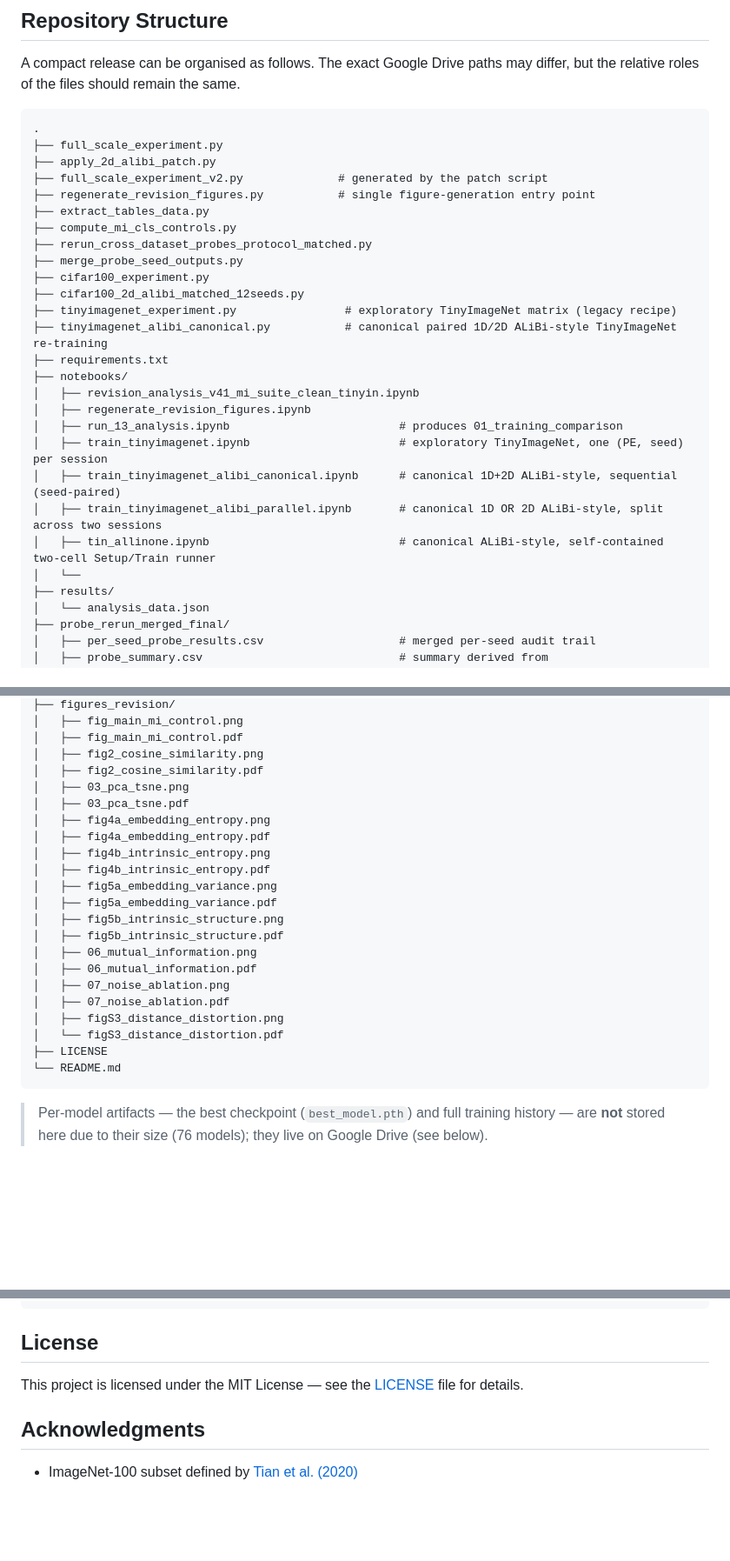
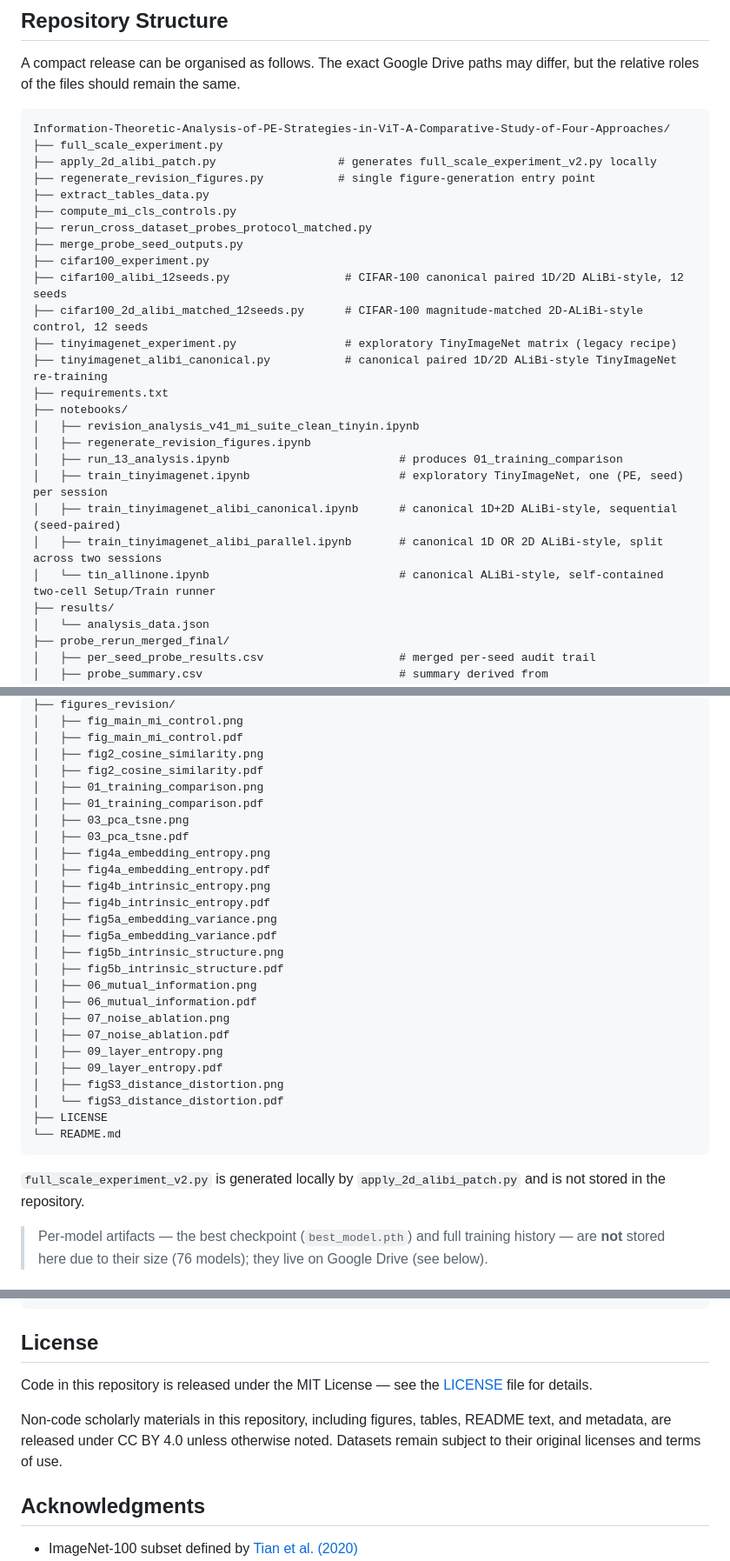
Before and after one commit to djokobandjur/Information-Theoretic-Analysis-of-PE-Strategies-in-ViT-A-Comparative-Study-of-Four-Approaches, a Markdown page: README.md, 3 parts joined by grey strips. Shown at 87% size. Rendered like a GitHub page; blank space fills up the shorter version.

````diff
--- a/README.md
+++ b/README.md
@@ -354,17 +355,17 @@ These files are the canonical inputs for table/figure reproduction.
 A compact release can be organised as follows. The exact Google Drive paths may differ, but the relative roles of the files should remain the same.
 
 ```text
-.
+Information-Theoretic-Analysis-of-PE-Strategies-in-ViT-A-Comparative-Study-of-Four-Approaches/
 ├── full_scale_experiment.py
-├── apply_2d_alibi_patch.py
-├── full_scale_experiment_v2.py              # generated by the patch script
+├── apply_2d_alibi_patch.py                  # generates full_scale_experiment_v2.py locally
 ├── regenerate_revision_figures.py           # single figure-generation entry point
 ├── extract_tables_data.py
 ├── compute_mi_cls_controls.py
 ├── rerun_cross_dataset_probes_protocol_matched.py
 ├── merge_probe_seed_outputs.py
 ├── cifar100_experiment.py
-├── cifar100_2d_alibi_matched_12seeds.py
+├── cifar100_alibi_12seeds.py                 # CIFAR-100 canonical paired 1D/2D ALiBi-style, 12 seeds
+├── cifar100_2d_alibi_matched_12seeds.py      # CIFAR-100 magnitude-matched 2D-ALiBi-style control, 12 seeds
 ├── tinyimagenet_experiment.py                # exploratory TinyImageNet matrix (legacy recipe)
 ├── tinyimagenet_alibi_canonical.py           # canonical paired 1D/2D ALiBi-style TinyImageNet re-training
 ├── requirements.txt
@@ -375,8 +376,7 @@ A compact release can be organised as follows. The exact Google Drive paths may
 │   ├── train_tinyimagenet.ipynb                      # exploratory TinyImageNet, one (PE, seed) per session
 │   ├── train_tinyimagenet_alibi_canonical.ipynb      # canonical 1D+2D ALiBi-style, sequential (seed-paired)
 │   ├── train_tinyimagenet_alibi_parallel.ipynb       # canonical 1D OR 2D ALiBi-style, split across two sessions
-│   ├── tin_allinone.ipynb                            # canonical ALiBi-style, self-contained two-cell Setup/Train runner
-│   └──
+│   └── tin_allinone.ipynb                            # canonical ALiBi-style, self-contained two-cell Setup/Train runner
 ├── results/
 │   └── analysis_data.json
 ├── probe_rerun_merged_final/
@@ -401,6 +401,8 @@ A compact release can be organised as follows. The exact Google Drive paths may
 │   ├── fig_main_mi_control.pdf
 │   ├── fig2_cosine_similarity.png
 │   ├── fig2_cosine_similarity.pdf
+│   ├── 01_training_comparison.png
+│   ├── 01_training_comparison.pdf
 │   ├── 03_pca_tsne.png
 │   ├── 03_pca_tsne.pdf
 │   ├── fig4a_embedding_entropy.png
@@ -415,11 +417,15 @@ A compact release can be organised as follows. The exact Google Drive paths may
 │   ├── 06_mutual_information.pdf
 │   ├── 07_noise_ablation.png
 │   ├── 07_noise_ablation.pdf
+│   ├── 09_layer_entropy.png
+│   ├── 09_layer_entropy.pdf
 │   ├── figS3_distance_distortion.png
 │   └── figS3_distance_distortion.pdf
 ├── LICENSE
 └── README.md
 ```
+`full_scale_experiment_v2.py` is generated locally by `apply_2d_alibi_patch.py`
+and is not stored in the repository.
 
 > Per-model artifacts — the best checkpoint (`best_model.pth`) and full training history — are **not** stored here due to their size (76 models); they live on Google Drive (see below).
 
@@ -630,7 +647,12 @@ All pairwise accuracy comparisons use paired bootstrap 95% CIs (exact 27-point e
 
 ## License
 
-This project is licensed under the MIT License — see the [LICENSE](LICENSE) file for details.
+Code in this repository is released under the MIT License — see the
+[LICENSE](LICENSE) file for details.
+
+Non-code scholarly materials in this repository, including figures, tables,
+README text, and metadata, are released under CC BY 4.0 unless otherwise noted.
+Datasets remain subject to their original licenses and terms of use.
 
 ## Acknowledgments
 
````
Also changed, not shown: other parts of README.md (+14 -2 lines).
